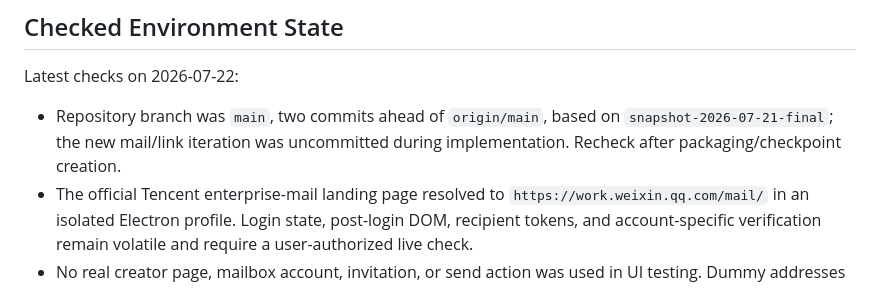
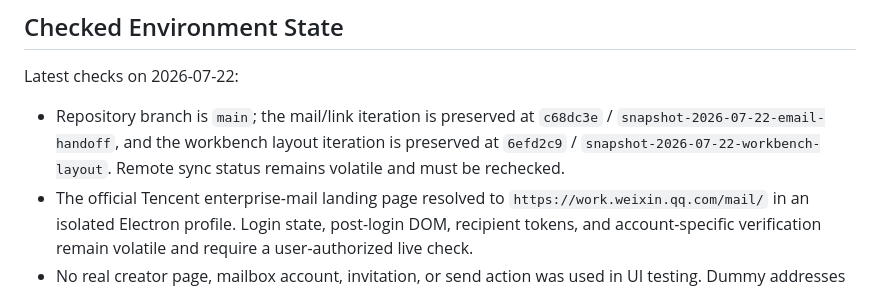
Before and after one commit to toastphoto/xhs-pgy-data-collector, a Markdown page: docs/project_memory/ACTIVE_CONTEXT.md, the part around the change. Drawn GitHub-style.

Commit message:
docs: record workbench layout checkpoint

```diff
--- a/docs/project_memory/ACTIVE_CONTEXT.md
+++ b/docs/project_memory/ACTIVE_CONTEXT.md
@@ -107,7 +107,7 @@ Finish the six-step operator flow: manual PGY filtering, natural-language first-
 
 Latest checks on 2026-07-22:
 
-- Repository branch was `main`, two commits ahead of `origin/main`, based on `snapshot-2026-07-21-final`; the new mail/link iteration was uncommitted during implementation. Recheck after packaging/checkpoint creation.
+- Repository branch is `main`; the mail/link iteration is preserved at `c68dc3e` / `snapshot-2026-07-22-email-handoff`, and the workbench layout iteration is preserved at `6efd2c9` / `snapshot-2026-07-22-workbench-layout`. Remote sync status remains volatile and must be rechecked.
 - The official Tencent enterprise-mail landing page resolved to `https://work.weixin.qq.com/mail/` in an isolated Electron profile. Login state, post-login DOM, recipient tokens, and account-specific verification remain volatile and require a user-authorized live check.
 - No real creator page, mailbox account, invitation, or send action was used in UI testing. Dummy addresses and dummy Pugongying URLs were stored only under a temporary test user-data directory.
 - The installed desktop app now defaults to about 72% workbench and 28% embedded browser, with a 320px browser minimum and a draggable splitter. The installed start and contact-review pages were visually checked at the normal application window size; 23 Node tests passed and the local service reached `服务正常`. Process ownership and running state remain volatile and must be rechecked after restart.
```
